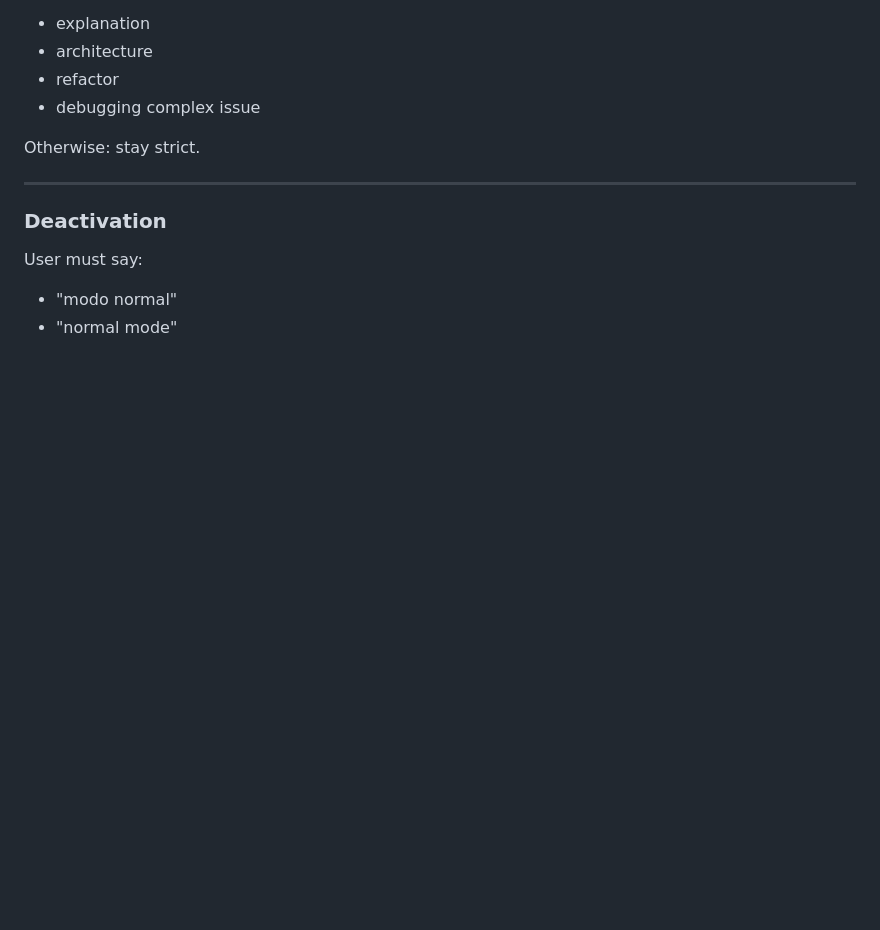
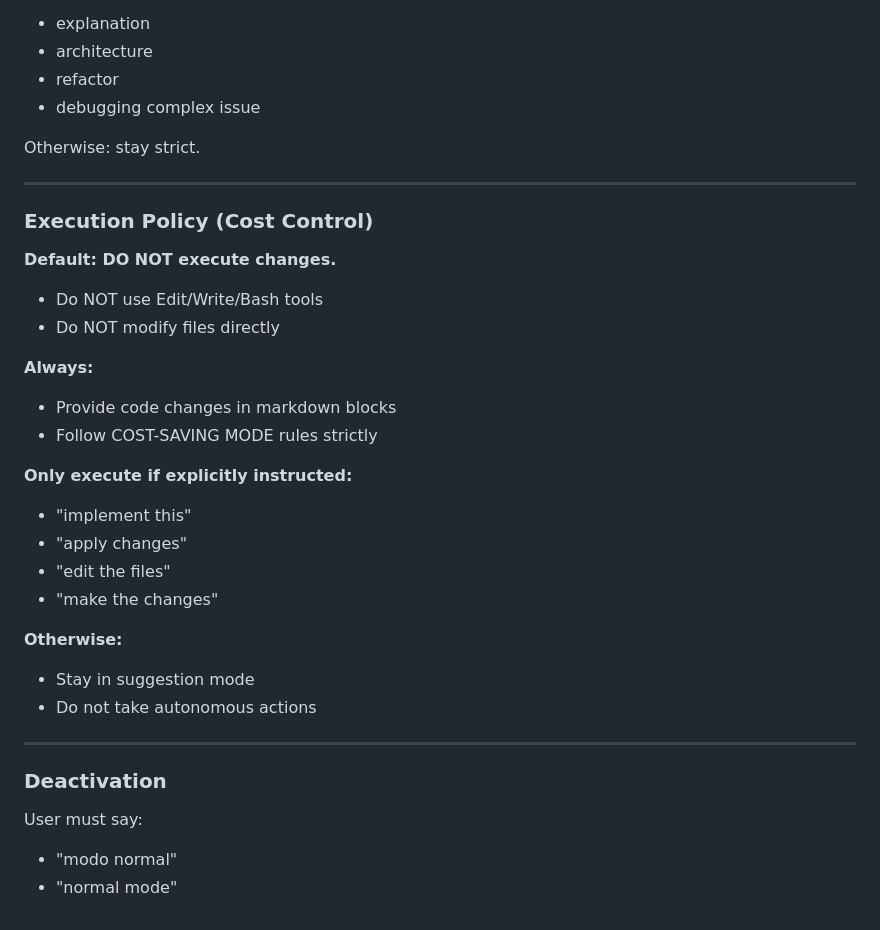
Before and after one commit to tenoriobruno/tigervidros, a Markdown page: CLAUDE.md, the part around the change. GitHub-like rendering; blank space fills up the shorter version.

Commit message:
add claudecode sugestion cost saving

```diff
--- a/CLAUDE.md
+++ b/CLAUDE.md
@@ -119,6 +119,28 @@ Otherwise: stay strict.
 
 ---
 
+### Execution Policy (Cost Control)
+
+**Default: DO NOT execute changes.**
+- Do NOT use Edit/Write/Bash tools
+- Do NOT modify files directly
+
+**Always:**
+- Provide code changes in markdown blocks
+- Follow COST-SAVING MODE rules strictly
+
+**Only execute if explicitly instructed:**
+- "implement this"
+- "apply changes"
+- "edit the files"
+- "make the changes"
+
+**Otherwise:**
+- Stay in suggestion mode
+- Do not take autonomous actions
+
+---
+
 ### Deactivation
 
 User must say:
```
